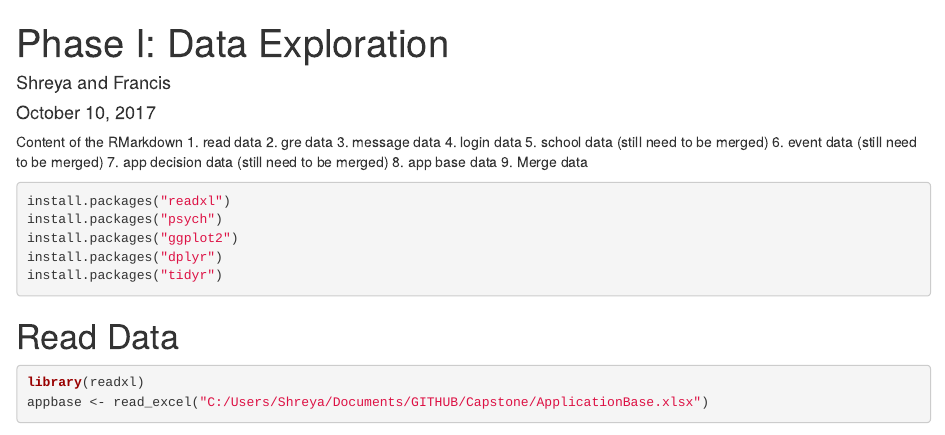
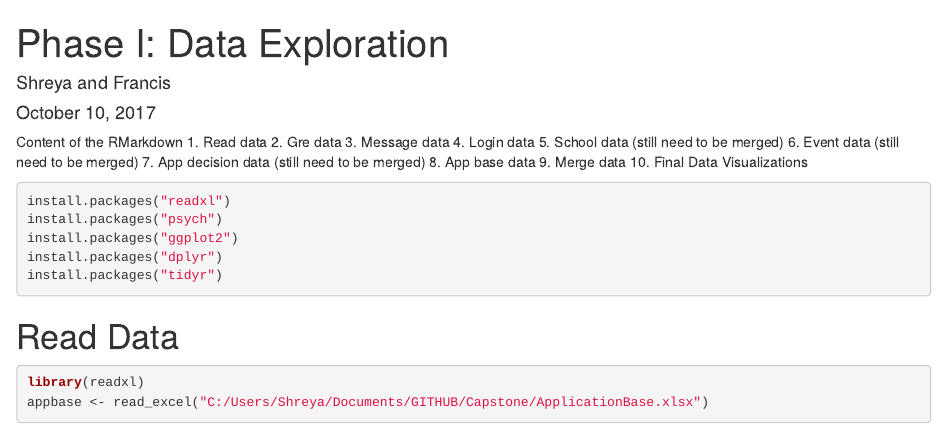
Before and after one commit to sg3384/CapstoneLA, an R Markdown document (Deliver.Rmd): the page in a window 1100 px wide, from its top. Rendered offline with R 4.5, knitr and Pandoc, with nearby package versions; some code elsewhere in the file could not run offline.

Commit message:
Update Deliver.Rmd
Minor Edits

````diff
--- a/Deliver.Rmd
+++ b/Deliver.Rmd
@@ -6,15 +6,16 @@ output: html_document
 ---
 
 Content of the RMarkdown
-1. read data
-2. gre data
-3. message data
-4. login data
-5. school data (still need to be merged)
-6. event data (still need to be merged)
-7. app decision data (still need to be merged)
-8. app base data
+1. Read data
+2. Gre data
+3. Message data
+4. Login data
+5. School data (still need to be merged)
+6. Event data (still need to be merged)
+7. App decision data (still need to be merged)
+8. App base data
 9. Merge data
+10. Final Data Visualizations
 
 
 ```{r}
````
